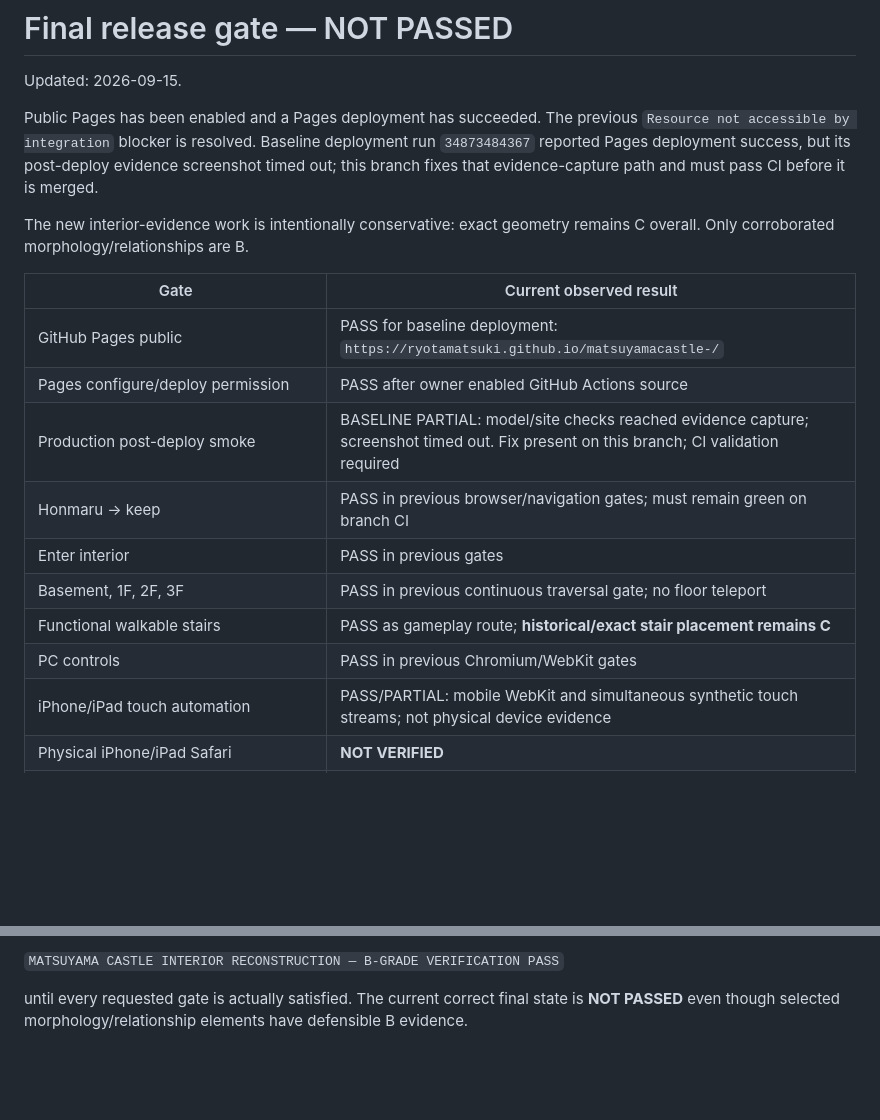
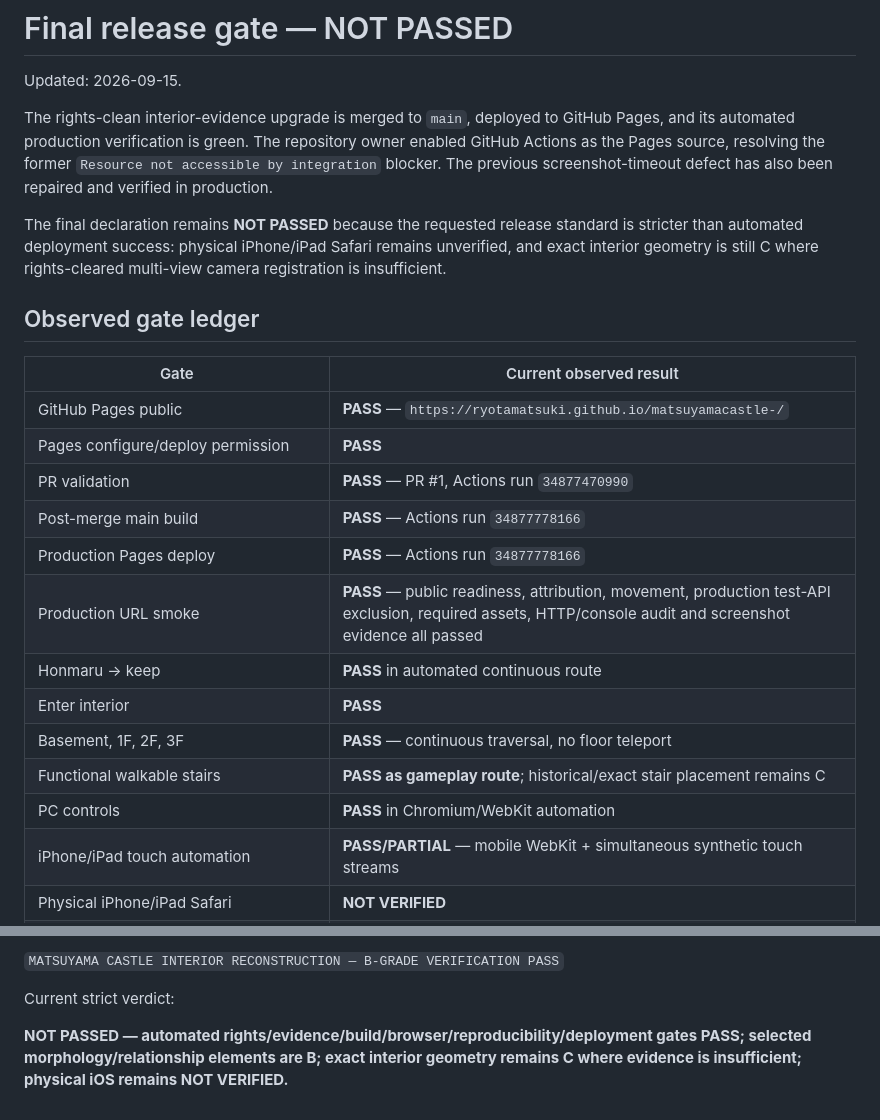
Before and after one commit to ryotamatsuki/matsuyamacastle-, a Markdown page: docs/RELEASE_GATE.md, 2 parts joined by grey strips. GitHub-like rendering; blank space fills up the shorter version.

```diff
--- a/docs/RELEASE_GATE.md
+++ b/docs/RELEASE_GATE.md
@@ -2,19 +2,24 @@
 
 Updated: 2026-09-15.
 
-Public Pages has been enabled and a Pages deployment has succeeded. The previous `Resource not accessible by integration` blocker is resolved. Baseline deployment run `34873484367` reported Pages deployment success, but its post-deploy evidence screenshot timed out; this branch fixes that evidence-capture path and must pass CI before it is merged.
+The rights-clean interior-evidence upgrade is merged to `main`, deployed to GitHub Pages, and its automated production verification is green. The repository owner enabled GitHub Actions as the Pages source, resolving the former `Resource not accessible by integration` blocker. The previous screenshot-timeout defect has also been repaired and verified in production.
 
-The new interior-evidence work is intentionally conservative: exact geometry remains C overall. Only corroborated morphology/relationships are B.
+The final declaration remains **NOT PASSED** because the requested release standard is stricter than automated deployment success: physical iPhone/iPad Safari remains unverified, and exact interior geometry is still C where rights-cleared multi-view camera registration is insufficient.
+
+## Observed gate ledger
 
 | Gate | Current observed result |
 |---|---|
-| GitHub Pages public | PASS for baseline deployment: `https://ryotamatsuki.github.io/matsuyamacastle-/` |
-| Pages configure/deploy permission | PASS after owner enabled GitHub Actions source |
-| Production post-deploy smoke | BASELINE PARTIAL: model/site checks reached evidence capture; screenshot timed out. Fix present on this branch; CI validation required |
-| Honmaru → keep | PASS in previous browser/navigation gates; must remain green on branch CI |
-| Enter interior | PASS in previous gates |
-| Basement, 1F, 2F, 3F | PASS in previous continuous traversal gate; no floor teleport |
-| Functional walkable stairs | PASS as gameplay route; **historical/exact stair placement remains C** |
-| PC controls | PASS in previous Chromium/WebKit gates |
-| iPhone/iPad touch automation | PASS/PARTIAL: mobile WebKit and simultaneous synthetic touch streams; not physical device evidence |
+| GitHub Pages public | **PASS** — `https://ryotamatsuki.github.io/matsuyamacastle-/` |
+| Pages configure/deploy permission | **PASS** |
+| PR validation | **PASS** — PR #1, Actions run `34877470990` |
+| Post-merge main build | **PASS** — Actions run `34877778166` |
+| Production Pages deploy | **PASS** — Actions run `34877778166` |
+| Production URL smoke | **PASS** — public readiness, attribution, movement, production test-API exclusion, required assets, HTTP/console audit and screenshot evidence all passed |
+| Honmaru → keep | **PASS** in automated continuous route |
+| Enter interior | **PASS** |
+| Basement, 1F, 2F, 3F | **PASS** — continuous traversal, no floor teleport |
+| Functional walkable stairs | **PASS as gameplay route**; historical/exact stair placement remains C |
+| PC controls | **PASS** in Chromium/WebKit automation |
+| iPhone/iPad touch automation | **PASS/PARTIAL** — mobile WebKit + simultaneous synthetic touch streams |
 | Physical iPhone/iPad Safari | **NOT VERIFIED** |
@@ -69,4 +76,6 @@ Therefore do **not** issue:
 
 `MATSUYAMA CASTLE INTERIOR RECONSTRUCTION — B-GRADE VERIFICATION PASS`
 
-until every requested gate is actually satisfied. The current correct final state is **NOT PASSED** even though selected morphology/relationship elements have defensible B evidence.
+Current strict verdict:
+
+**NOT PASSED — automated rights/evidence/build/browser/reproducibility/deployment gates PASS; selected morphology/relationship elements are B; exact interior geometry remains C where evidence is insufficient; physical iOS remains NOT VERIFIED.**
```
Also changed, not shown: other parts of docs/RELEASE_GATE.md (+38 -36 lines).
